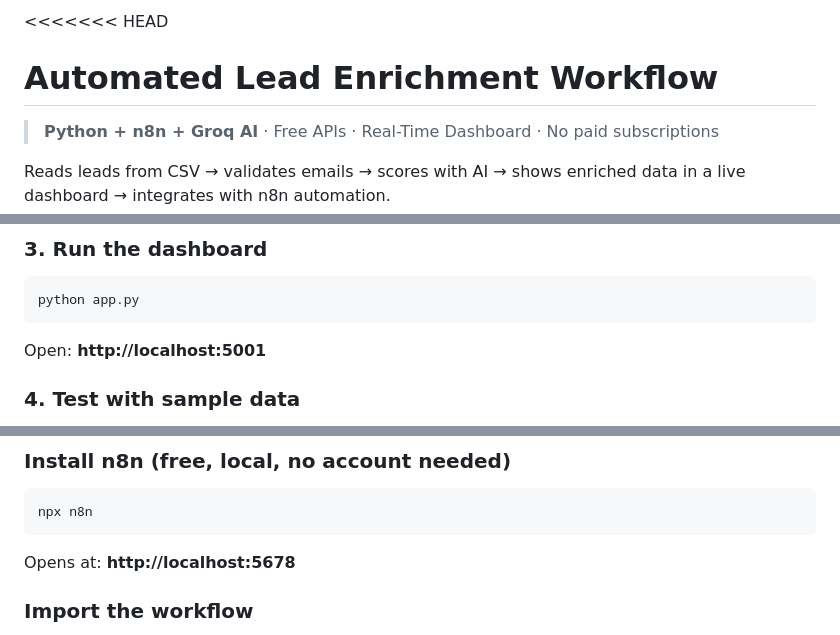
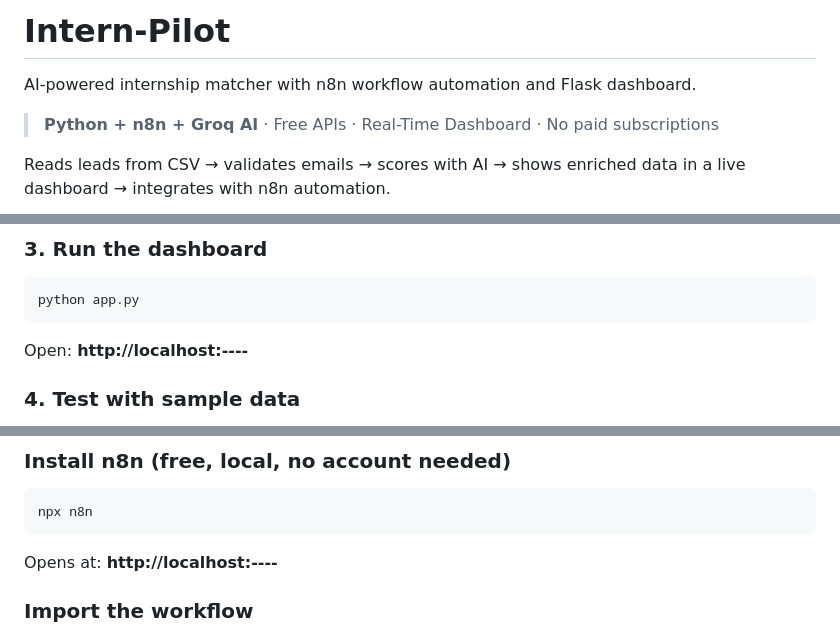
Before and after one commit to Faizan-Nexus/Intern-Pilot, a Markdown page: README.md, 3 parts joined by grey strips. Rendered like a GitHub page.

Commit message:
Revise README for Intern-Pilot project
Updated project title and description, modified local URLs.

````diff
--- a/README.md
+++ b/README.md
@@ -1,6 +1,5 @@
-<<<<<<< HEAD
-# Automated Lead Enrichment Workflow
-
+# Intern-Pilot
+AI‑powered internship matcher with n8n workflow automation and Flask dashboard.
 > **Python + n8n + Groq AI** · Free APIs · Real-Time Dashboard · No paid subscriptions
 
 Reads leads from CSV → validates emails → scores with AI → shows enriched data in a live dashboard → integrates with n8n automation.
@@ -35,7 +34,7 @@ Your Groq key is already configured. Optionally add Hunter.io key for email find
 ```bash
 python app.py
 ```
-Open: **http://localhost:5001**
+Open: **http://localhost:----**
 
 ### 4. Test with sample data
 1. Click **Upload CSV** → select `sample_leads.csv`
@@ -69,7 +68,7 @@ Auto-Email/
 ```bash
 npx n8n
 ```
-Opens at: **http://localhost:5678**
+Opens at: **http://localhost:----**
 
 ### Import the workflow
 1. Open n8n → **Workflows** → **Import**
````
Also changed, not shown: other parts of README.md (+0 -3 lines).
